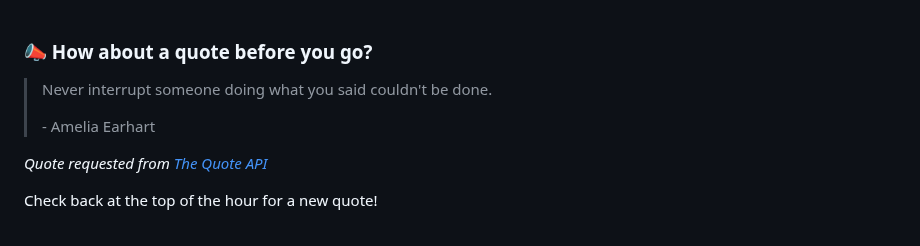
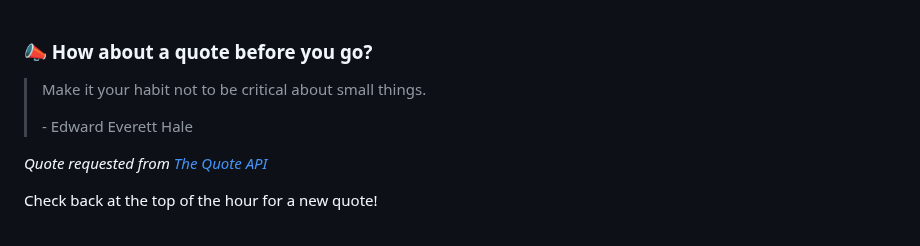
Before and after one commit to brandonperfetti/brandonperfetti, a Markdown page: README.md, the part around the change. Rendered like a GitHub page.

Commit message:
[Automated] README updated with new quote!

```diff
--- a/README.md
+++ b/README.md
@@ -167,9 +167,9 @@ My auto-generated
 
 ### 📣 How about a quote before you go?
 
-> Never interrupt someone doing what you said couldn't be done.
+> Make it your habit not to be critical about small things.
 >
-> <p>- Amelia Earhart</p>
+> <p>- Edward Everett Hale</p>
 
 _Quote requested from [The Quote API](https://api.quotable.io/random)_
 
```
